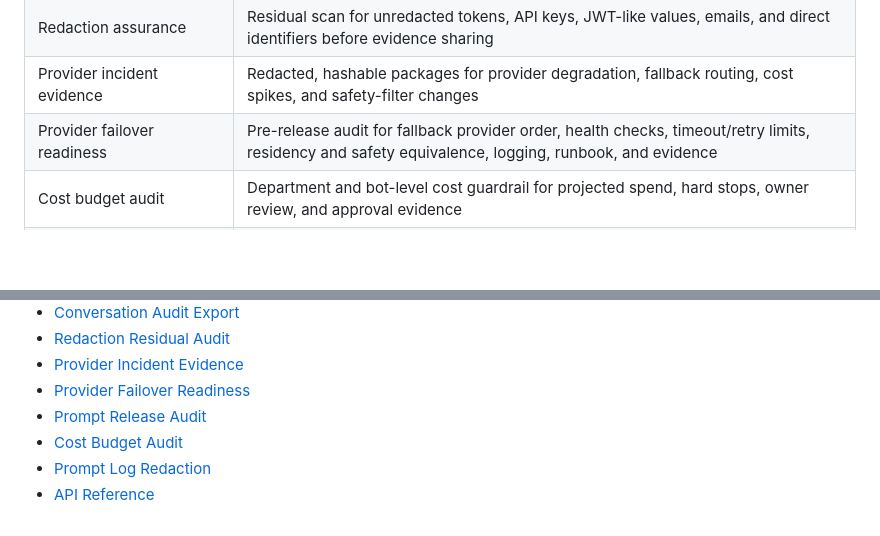
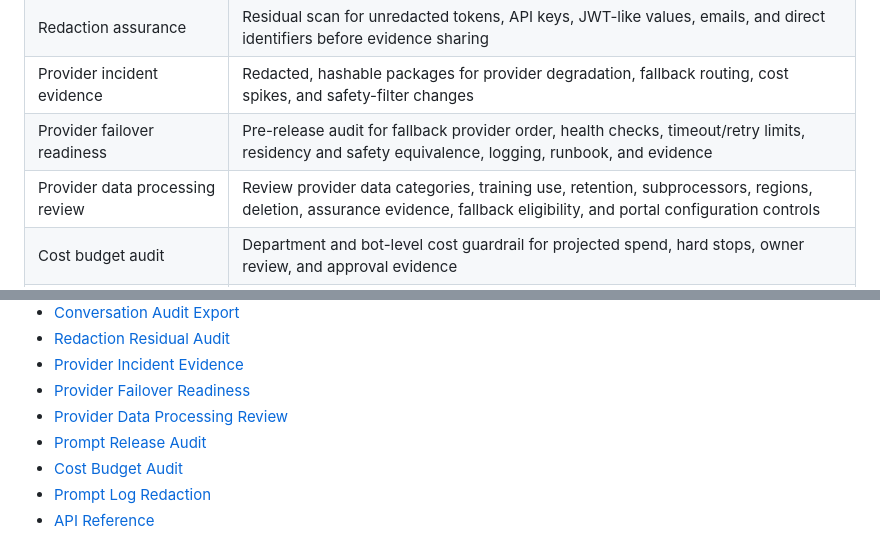
Before and after one commit to musaabhasan/ai-chatbot-portal, a Markdown page: README.md, 2 parts joined by grey strips. Rendered like a GitHub page; blank space fills up the shorter version.

Commit message:
Add LLM provider data processing review
Add LLM provider data processing review

```diff
--- a/README.md
+++ b/README.md
@@ -26,6 +26,7 @@ AI Integrated Chatbot Portal is a secure PHP 8.3 and MySQL 8 platform for instit
 | Redaction assurance | Residual scan for unredacted tokens, API keys, JWT-like values, emails, and direct identifiers before evidence sharing |
 | Provider incident evidence | Redacted, hashable packages for provider degradation, fallback routing, cost spikes, and safety-filter changes |
 | Provider failover readiness | Pre-release audit for fallback provider order, health checks, timeout/retry limits, residency and safety equivalence, logging, runbook, and evidence |
+| Provider data processing review | Review provider data categories, training use, retention, subprocessors, regions, deletion, assurance evidence, fallback eligibility, and portal configuration controls |
 | Cost budget audit | Department and bot-level cost guardrail for projected spend, hard stops, owner review, and approval evidence |
 | Governance | Interaction logging, cost tracking, token analytics, provider uptime, moderation flags, data residency controls, and configurable retention windows |
 | Operations | Docker Compose stack, health endpoint, CI syntax validation, migration SQL, and deployment hardening guidance |
@@ -139,6 +140,7 @@ Provider keys are encrypted before storage. Environment variables may be used fo
 - [Redaction Residual Audit](docs/redaction-residual-audit.md)
 - [Provider Incident Evidence](docs/provider-incident-evidence.md)
 - [Provider Failover Readiness](docs/provider-failover-readiness.md)
+- [Provider Data Processing Review](docs/provider-data-processing-review.md)
 - [Prompt Release Audit](docs/prompt-release-audit.md)
 - [Cost Budget Audit](docs/cost-budget-audit.md)
 - [Prompt Log Redaction](docs/prompt-log-redaction.md)
```
Also changed, not shown: docs/provider-data-processing-review.md (added, +86 -0 lines).
